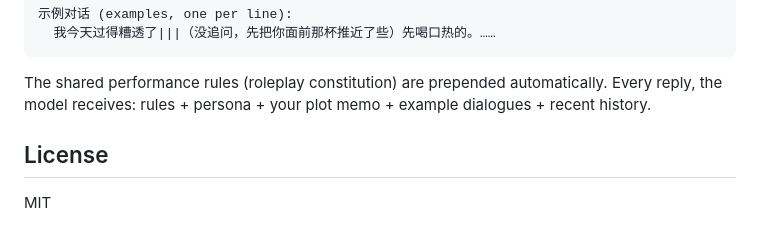
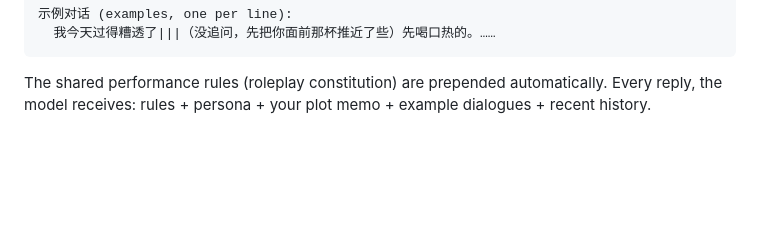
Before and after one commit to azdezhishijiangtang/fusheng-roleplay, a Markdown page: README.md, the part around the change. Rendered like a GitHub page; blank space fills up the shorter version.

Commit message:
README: 移除 MIT License 节（随版权声明变更）

````diff
--- a/README.md
+++ b/README.md
@@ -66,7 +66,3 @@ A character card is just structured text. This is the actual format used by the
 ```
 
 The shared performance rules (roleplay constitution) are prepended automatically. Every reply, the model receives: rules + persona + your plot memo + example dialogues + recent history.
-
-## License
-
-MIT
````
